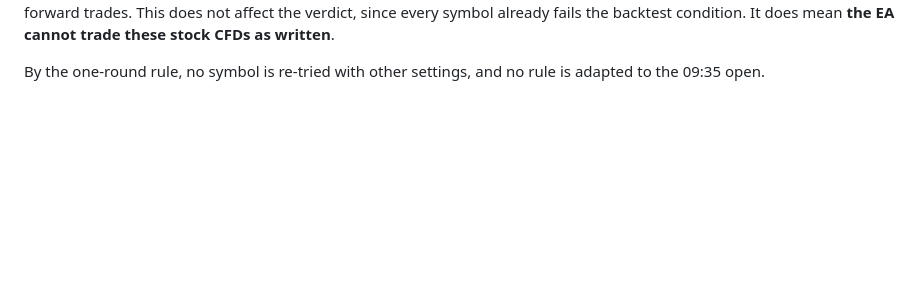
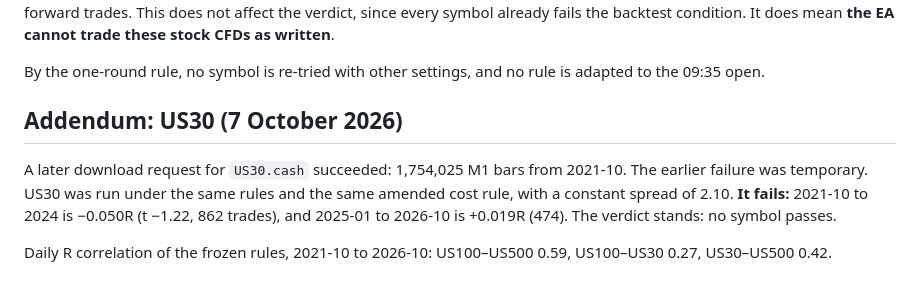
Before and after one commit to xantugs/trading-research, a Markdown page: docs/OTHER_SYMBOLS_STUDY.md, the part around the change. Rendered like a GitHub page; blank space fills up the shorter version.

Commit message:
Add US30 to the other-symbols study now its data downloads: it fails too

```diff
--- a/docs/OTHER_SYMBOLS_STUDY.md
+++ b/docs/OTHER_SYMBOLS_STUDY.md
@@ -96,3 +96,14 @@ written**.
 
 By the one-round rule, no symbol is re-tried with other settings, and no rule is adapted
 to the 09:35 open.
+
+## Addendum: US30 (7 October 2026)
+
+A later download request for `US30.cash` succeeded: 1,754,025 M1 bars from 2021-10. The
+earlier failure was temporary. US30 was run under the same rules and the same amended cost
+rule, with a constant spread of 2.10. **It fails:** 2021-10 to 2024 is −0.050R (t −1.22,
+862 trades), and 2025-01 to 2026-10 is +0.019R (474). The verdict stands: no symbol
+passes.
+
+Daily R correlation of the frozen rules, 2021-10 to 2026-10: US100–US500 0.59,
+US100–US30 0.27, US30–US500 0.42.
```
